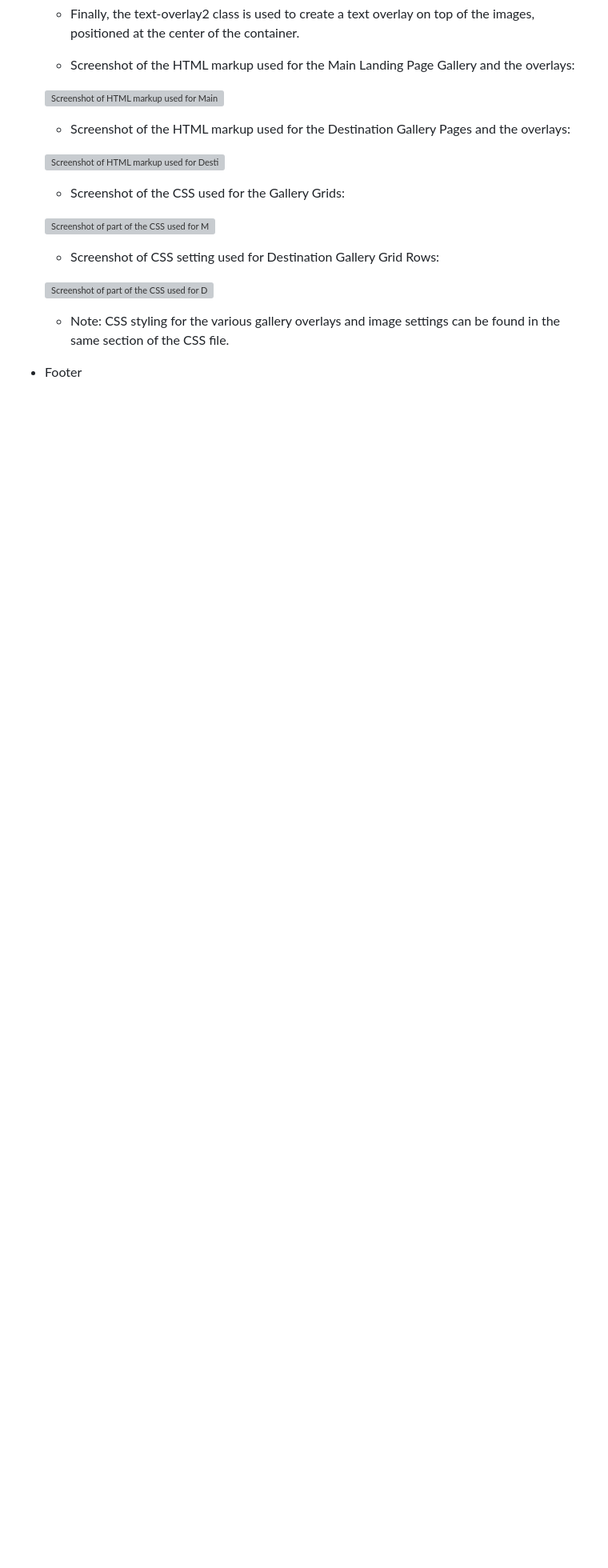
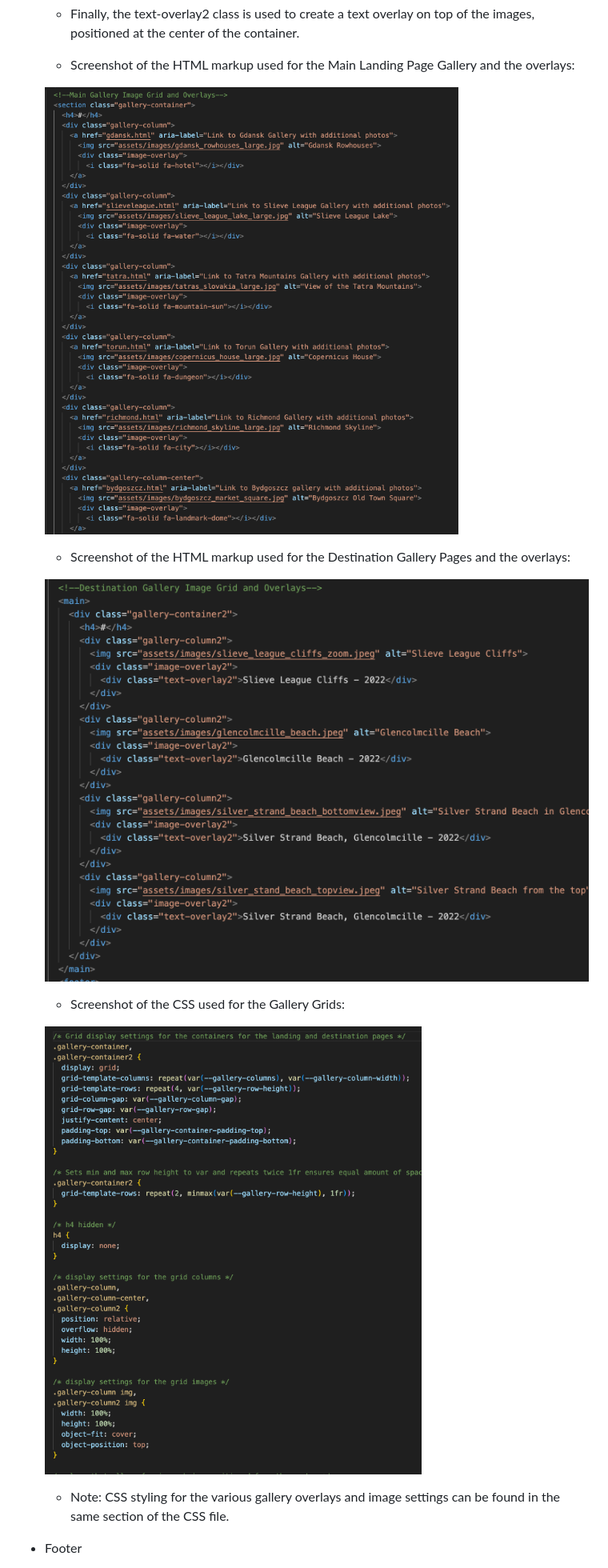
Before and after one commit to emidombek/nomada-photo, a Markdown page: docs/README.md, the part around one of its changes. Shown at 80% size. Drawn GitHub-style; pictures changed too: docs/images/destination_gallery_html.png (added), docs/images/gallerygrids_css.png (added), docs/images/main_gallery_html.png (added); folded sections open; blank space fills up the shorter version; grey boxes are pictures that could not be loaded.

Commit message:
Adding content  to readme

```diff
--- a/docs/README.md
+++ b/docs/README.md
@@ -274,7 +274,7 @@ The technology used in this project is as follows:
 
      - Screenshot of the HTML markup used for the Main Landing Page Gallery and the overlays:
 
-     ![Screenshot of HTML markup used for Main Landing Page Gallery](/docs/images/main_gallery_screenshot.png)
+     ![Screenshot of HTML markup used for Main Landing Page Gallery](/docs/images/main_gallery_html.png)
 
      - Screenshot of the HTML markup used for the Destination Gallery Pages and the overlays:
 
@@ -282,11 +282,7 @@ The technology used in this project is as follows:
 
      - Screenshot of the CSS used for the Gallery Grids:
 
-     ![Screenshot of part of the CSS used for Main Landing Page Gallery](/docs/images/main_destination_gallery_css.png)
-
-     - Screenshot of CSS setting used for Destination Gallery Grid Rows:
-
-     ![Screenshot of part of the CSS used for Destination Page Gallery](/docs/images/destination_gallery_row_setting.png)
+     ![Screenshot of part of the CSS used for Main Landing Page Gallery & Destination Galleries](/docs/images/gallerygrids_css.png)
 
      - Note: CSS styling for the various gallery overlays and image settings can be found in the same section of the CSS file.
 
```
Also changed, not shown: other parts of docs/README.md (+7 -6 lines), docs/images/footer_css.png (added), docs/images/footer_html.png (added), docs/images/hero_image_html_screen.png (added), 5 other files.
